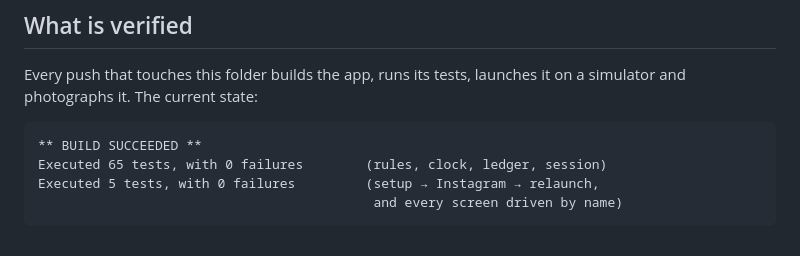
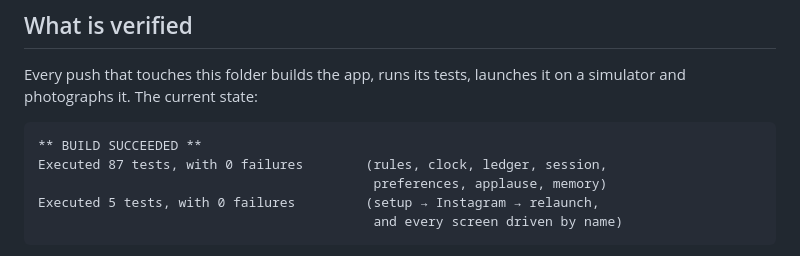
Before and after one commit to Marco-P-Keller/heartdistance-legal, a Markdown page: breakthrough/Quiet/README.md, the part around the change. GitHub-like rendering.

Commit message:
Record the verified numbers
Eighty-seven on a real simulator, and five driving the app from an empty
install through setup to Instagram and back through a relaunch. No warnings in
Quiet's own sources.

Co-Authored-By: Claude Opus 5 <noreply@anthropic.com>
Claude-Session: https://claude.ai/code/session_01UWz7JpLKzYWJD7ZEmqazXC

````diff
--- a/breakthrough/Quiet/README.md
+++ b/breakthrough/Quiet/README.md
@@ -191,7 +191,8 @@ it on a simulator and photographs it. The current state:
 
 ```
 ** BUILD SUCCEEDED **
-Executed 65 tests, with 0 failures        (rules, clock, ledger, session)
+Executed 87 tests, with 0 failures        (rules, clock, ledger, session,
+                                           preferences, applause, memory)
 Executed 5 tests, with 0 failures         (setup → Instagram → relaunch,
                                            and every screen driven by name)
 ```
````
